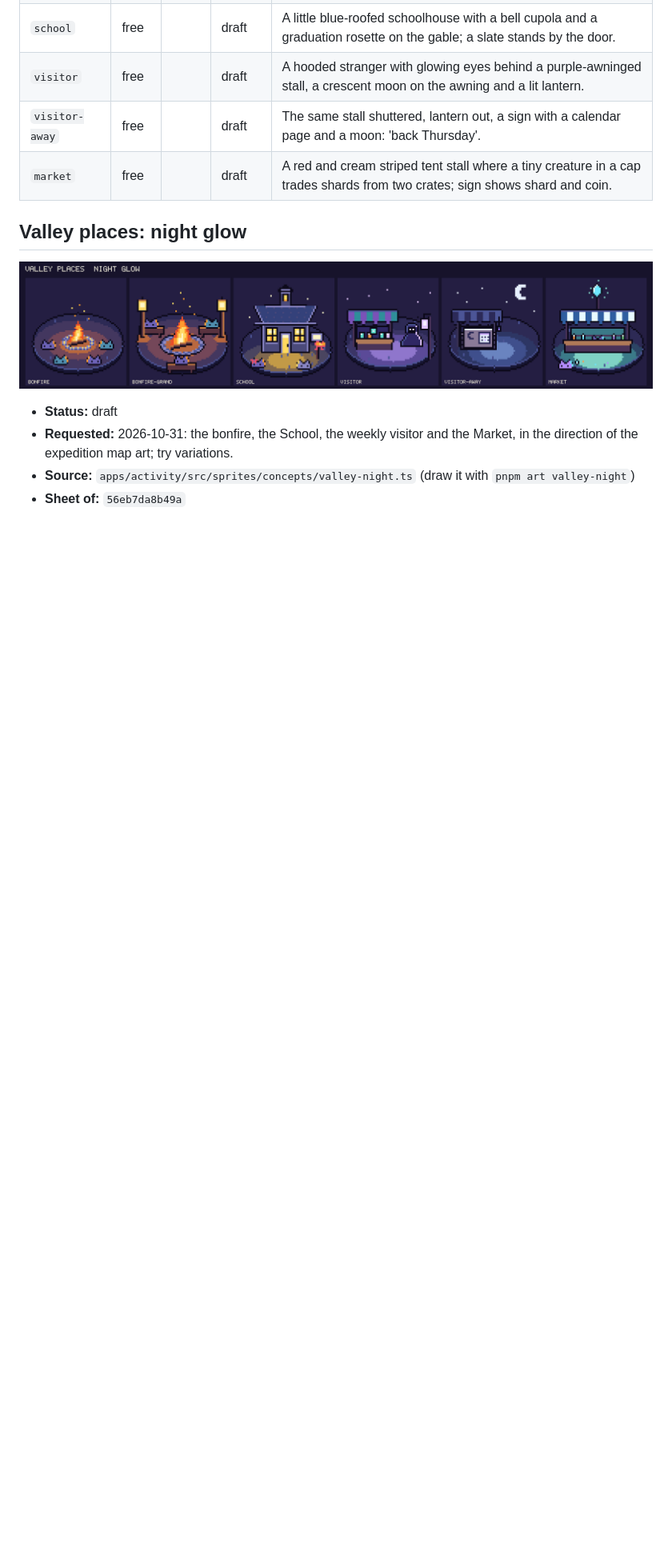
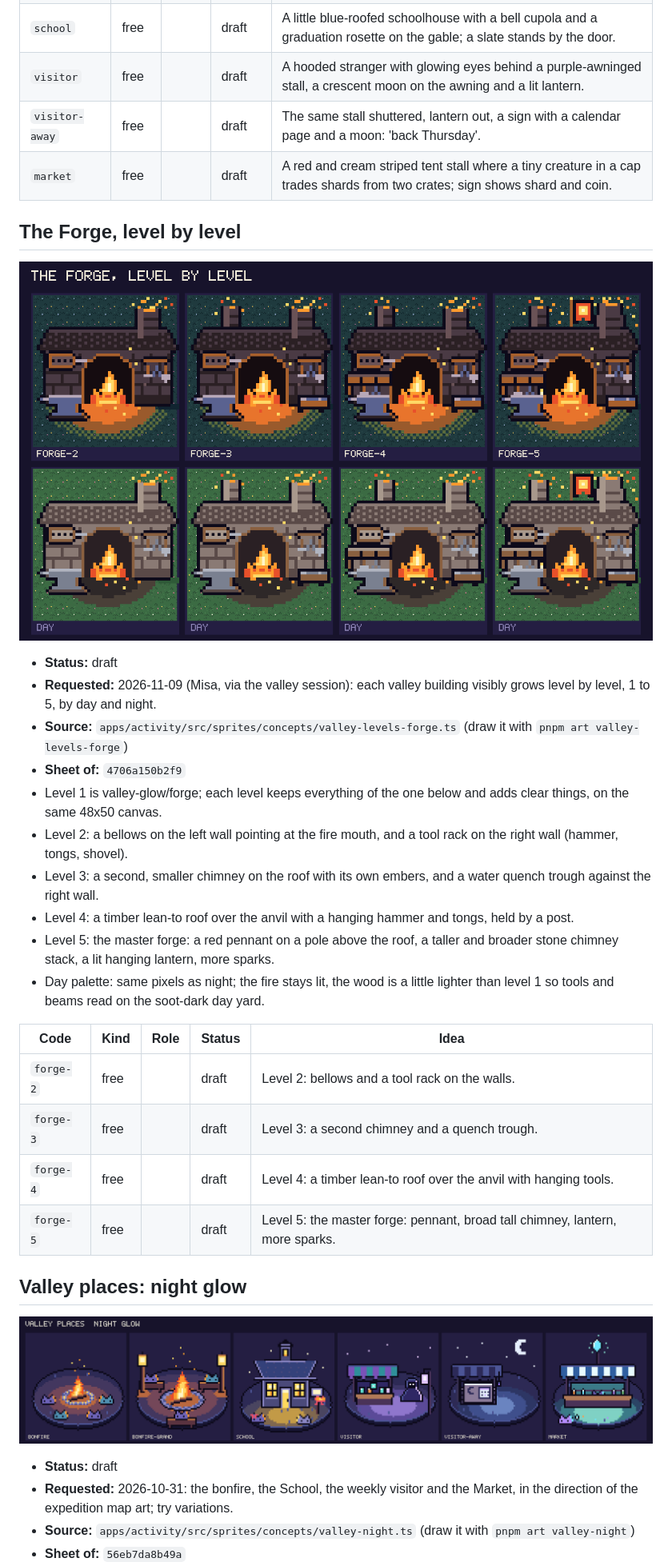
Before and after one commit to Misacorp/creatures, a Markdown page: docs/art/README.md, the part around one of its changes. Shown at 80% size. Drawn GitHub-style; pictures changed too: docs/art/valley-levels-forge.png (added); blank space fills up the shorter version.

```diff
--- a/docs/art/README.md
+++ b/docs/art/README.md
@@ -186,6 +187,30 @@ Status: **liked** means Misa approved the look; **draft** means he has not said
 | `visitor` | free |  | draft | A hooded stranger with glowing eyes behind a purple-awninged stall, a crescent moon on the awning and a lit lantern. |
 | `visitor-away` | free |  | draft | The same stall shuttered, lantern out, a sign with a calendar page and a moon: 'back Thursday'. |
 | `market` | free |  | draft | A red and cream striped tent stall where a tiny creature in a cap trades shards from two crates; sign shows shard and coin. |
+
+<a id="valley-levels-forge"></a>
+
+## The Forge, level by level
+
+![The Forge, level by level](valley-levels-forge.png)
+
+- **Status:** draft
+- **Requested:** 2026-11-09 (Misa, via the valley session): each valley building visibly grows level by level, 1 to 5, by day and night.
+- **Source:** `apps/activity/src/sprites/concepts/valley-levels-forge.ts` (draw it with `pnpm art valley-levels-forge`)
+- **Sheet of:** `4706a150b2f9`
+- Level 1 is valley-glow/forge; each level keeps everything of the one below and adds clear things, on the same 48x50 canvas.
+- Level 2: a bellows on the left wall pointing at the fire mouth, and a tool rack on the right wall (hammer, tongs, shovel).
+- Level 3: a second, smaller chimney on the roof with its own embers, and a water quench trough against the right wall.
+- Level 4: a timber lean-to roof over the anvil with a hanging hammer and tongs, held by a post.
+- Level 5: the master forge: a red pennant on a pole above the roof, a taller and broader stone chimney stack, a lit hanging lantern, more sparks.
+- Day palette: same pixels as night; the fire stays lit, the wood is a little lighter than level 1 so tools and beams read on the soot-dark day yard.
+
+| Code | Kind | Role | Status | Idea |
+| --- | --- | --- | --- | --- |
+| `forge-2` | free |  | draft | Level 2: bellows and a tool rack on the walls. |
+| `forge-3` | free |  | draft | Level 3: a second chimney and a quench trough. |
+| `forge-4` | free |  | draft | Level 4: a timber lean-to roof over the anvil with hanging tools. |
+| `forge-5` | free |  | draft | Level 5: the master forge: pennant, broad tall chimney, lantern, more sparks. |
 
 <a id="valley-night"></a>
 
```
Also changed, not shown: other parts of docs/art/README.md (+1 -0 lines), docs/art/levels/forge.png (added), 1 other file.
